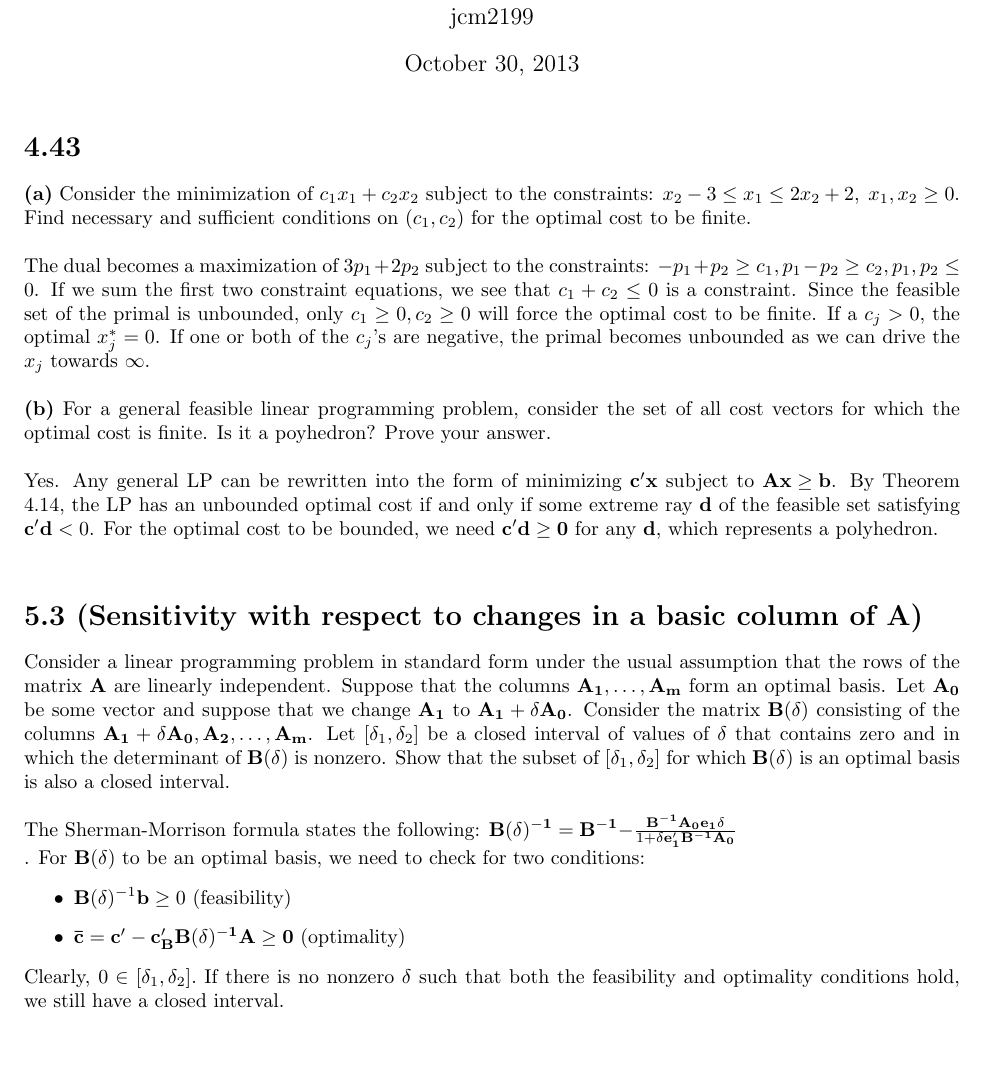
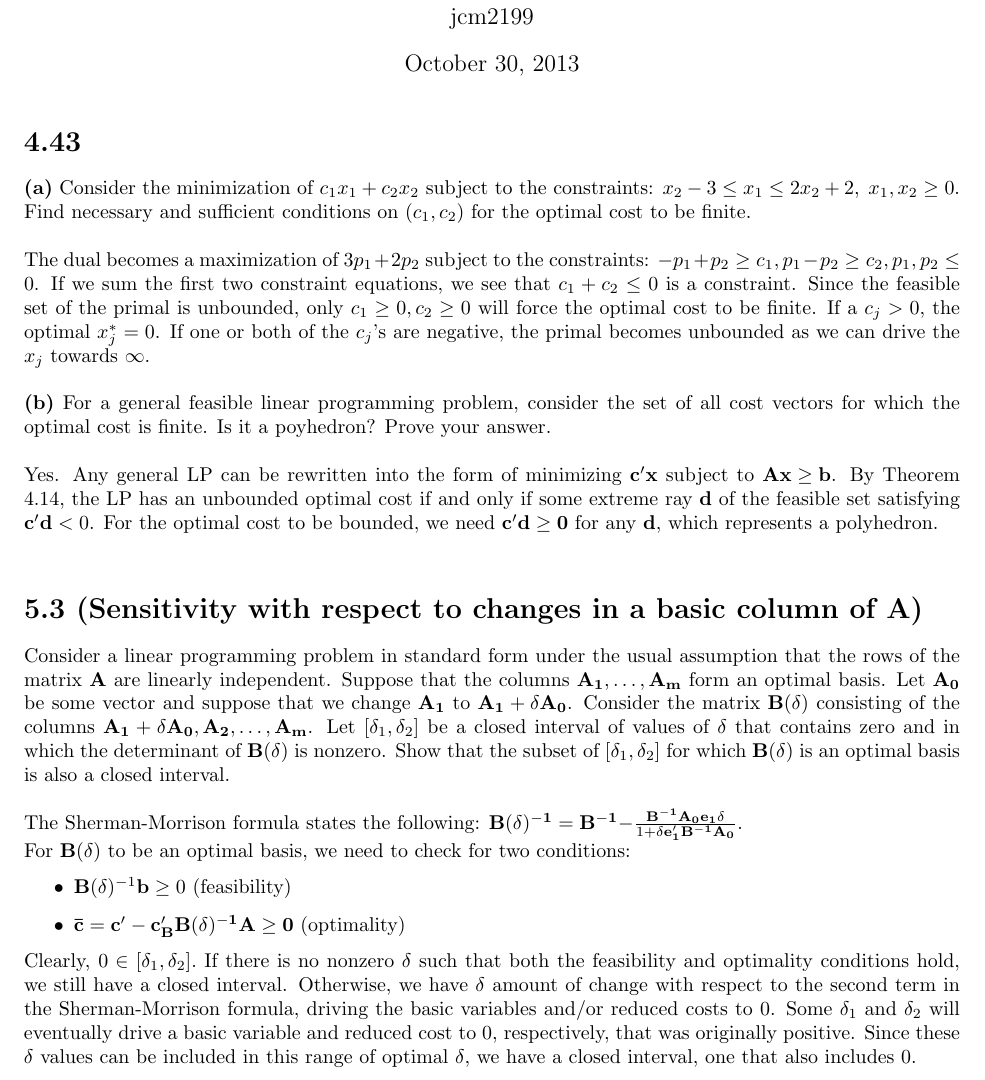
Before and after one commit to ljtheminister/Opt1, a LaTeX document (IEOR6613Opt1_HW5_jcm2199.tex): part of page 1 of 3, cut so that both start at the same text, the shorter picture padded with empty space. Compiled offline with pdfLaTeX.

Commit message:
HW5 5.3 shitty answer

```diff
--- a/IEOR6613Opt1_HW5_jcm2199.tex
+++ b/IEOR6613Opt1_HW5_jcm2199.tex
@@ -34,8 +34,7 @@ Consider a linear programming problem in standard form under the usual assumptio
 
 
 \noindent
-The Sherman-Morrison formula states the following:  $\mathbf{B(\delta)^{-1} = B^{-1} - } \frac{ \mathbf{B^{-1} A_0 e_1} \delta }{1 + \delta \mathbf{e_1' B^{-1} A_0}} $ \\.
-\noindent
+The Sherman-Morrison formula states the following:  $\mathbf{B(\delta)^{-1} = B^{-1} - } \frac{ \mathbf{B^{-1} A_0 e_1} \delta }{1 + \delta \mathbf{e_1' B^{-1} A_0}} $. \\
 For $\mathbf{B}(\delta)$ to be an optimal basis, we need to check for two conditions:
 \begin{itemize}
 	\item $\mathbf{B}(\delta)^{-1} \mathbf{b} \geq 0$ (feasibility)
@@ -43,7 +42,7 @@ For $\mathbf{B}(\delta)$ to be an optimal basis, we need to check for two condit
 \end{itemize}
 
 \noindent
-Clearly, $0 \in [\delta_1, \delta_2].$  If there is no nonzero $\delta$ such that both the feasibility and optimality conditions hold, we still have a closed interval.
+Clearly, $0 \in [\delta_1, \delta_2].$  If there is no nonzero $\delta$ such that both the feasibility and optimality conditions hold, we still have a closed interval.  Otherwise, we have $\delta$ amount of change with respect to the second term in the Sherman-Morrison formula, driving the basic variables and/or reduced costs to 0.  Some $\delta_1$ and $\delta_2$ will eventually drive a basic variable and reduced cost to 0, respectively, that was originally positive.  Since these $\delta$ values can be included in this range of optimal $\delta$, we have a closed interval, one that also includes 0. \\
 
 
 
```
